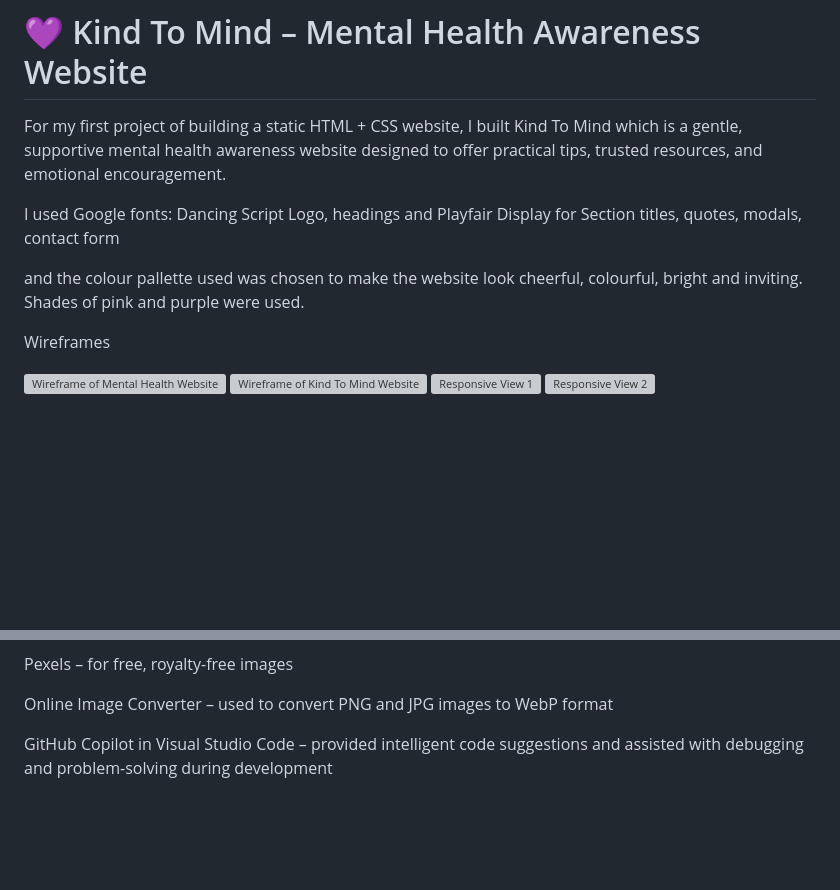
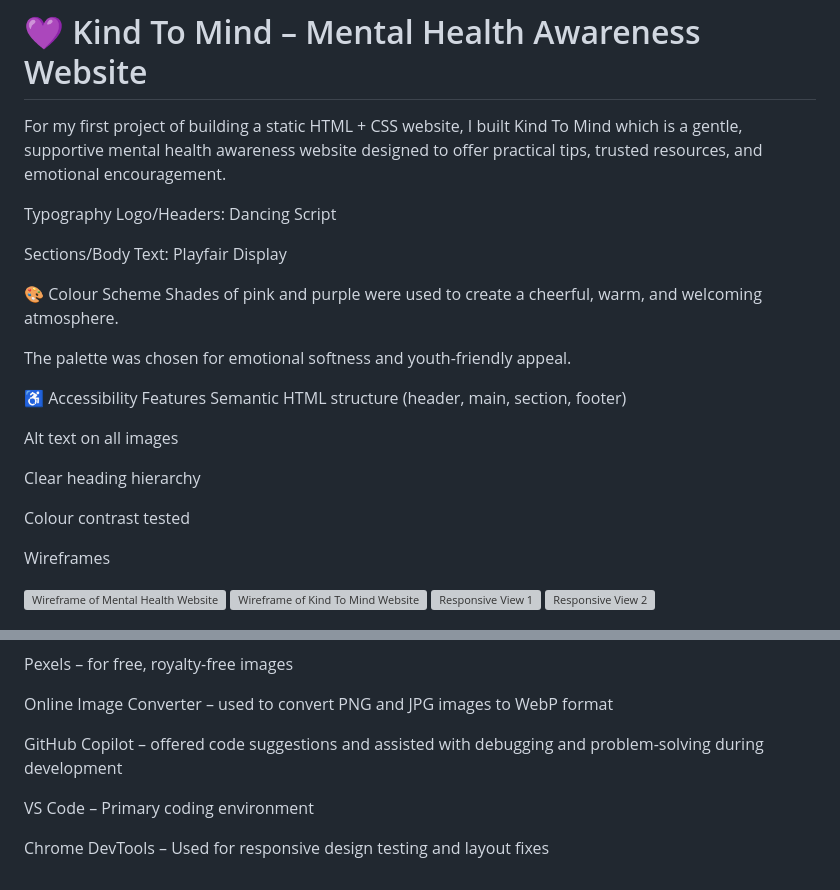
Before and after one commit to soumya2219/mental-health-awareness, a Markdown page: README.md, 2 parts joined by grey strips. Drawn GitHub-style; blank space fills up the shorter version; grey boxes are pictures that could not be loaded.

```diff
--- a/README.md
+++ b/README.md
@@ -2,10 +2,26 @@
 
 For my first project of building a static HTML + CSS website, I built Kind To Mind which is a gentle, supportive mental health awareness website designed to offer practical tips, trusted resources, and emotional encouragement.
 
-I used Google fonts: Dancing Script	Logo, headings
-and Playfair Display for Section titles, quotes, modals, contact form
+ Typography
+Logo/Headers: Dancing Script
 
-and the colour pallette used was chosen to make the website look cheerful, colourful, bright and inviting. Shades of pink and purple were used.
+Sections/Body Text: Playfair Display
+
+🎨 Colour Scheme
+Shades of pink and purple were used to create a cheerful, warm, and welcoming atmosphere.
+
+The palette was chosen for emotional softness and youth-friendly appeal.
+
+♿ Accessibility Features
+Semantic HTML structure (header, main, section, footer)
+
+Alt text on all images
+
+Clear heading hierarchy
+
+Colour contrast tested
+
+
 
 Wireframes
 
@@ -113,4 +129,8 @@ Pexels – for free, royalty-free images
 
 Online Image Converter – used to convert PNG and JPG images to WebP format
 
-GitHub Copilot in Visual Studio Code – provided intelligent code suggestions and assisted with debugging and problem-solving during development
+GitHub Copilot – offered code suggestions and assisted with debugging and problem-solving during development
+
+VS Code – Primary coding environment
+
+Chrome DevTools – Used for responsive design testing and layout fixes
```
